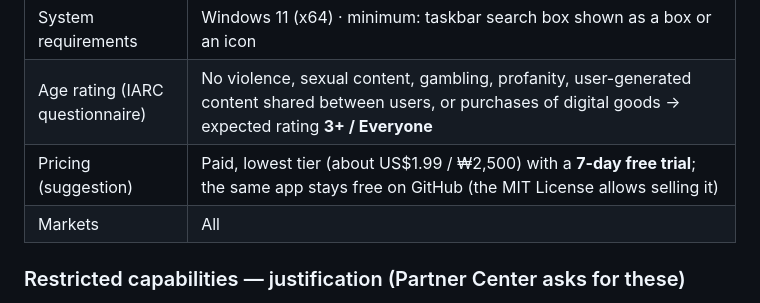
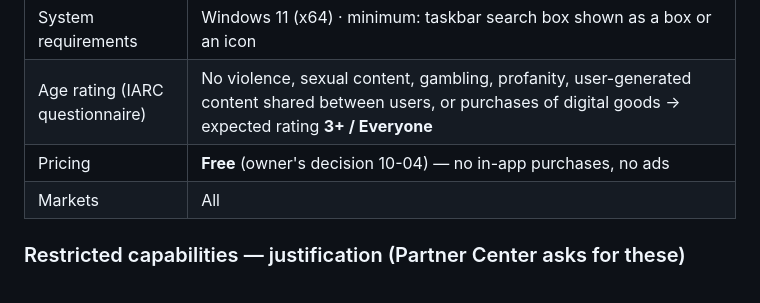
Before and after one commit to ds3owl/islebar, a Markdown page: docs/store/STORE_LISTING.md, the part around the change. Rendered like a GitHub page.

Commit message:
Store listing: free
Co-Authored-By: Claude Opus 5.5 (1M context) <noreply@anthropic.com>
Claude-Session: https://claude.ai/code/session_01WSdTbYyZpbiFKhMuteMoY5

```diff
--- a/docs/store/STORE_LISTING.md
+++ b/docs/store/STORE_LISTING.md
@@ -19,7 +19,7 @@ every language you add. Screenshots (1-terminal … 10-dark.png, 1920×1080) and
 | Additional license terms | Open source under the MIT License — source: https://github.com/ds3owl/islebar |
 | System requirements | Windows 11 (x64) · minimum: taskbar search box shown as a box or an icon |
 | Age rating (IARC questionnaire) | No violence, sexual content, gambling, profanity, user-generated content shared between users, or purchases of digital goods → expected rating **3+ / Everyone** |
-| Pricing (suggestion) | Paid, lowest tier (about US$1.99 / ₩2,500) with a **7-day free trial**; the same app stays free on GitHub (the MIT License allows selling it) |
+| Pricing | **Free** (owner's decision 10-04) — no in-app purchases, no ads |
 | Markets | All |
 
 ### Restricted capabilities — justification (Partner Center asks for these)
```
